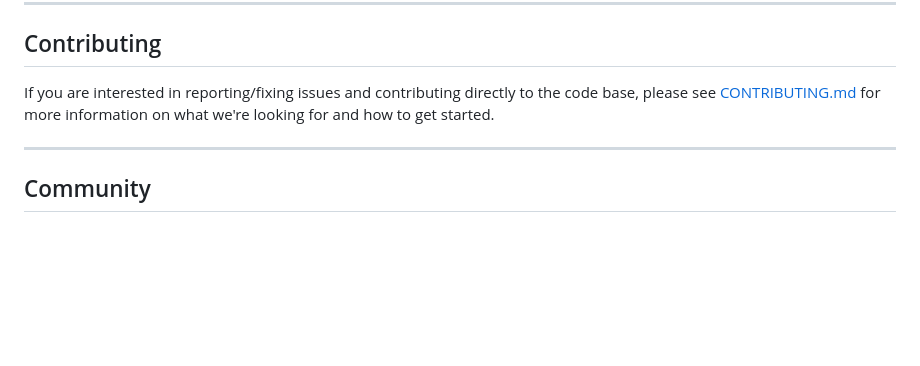
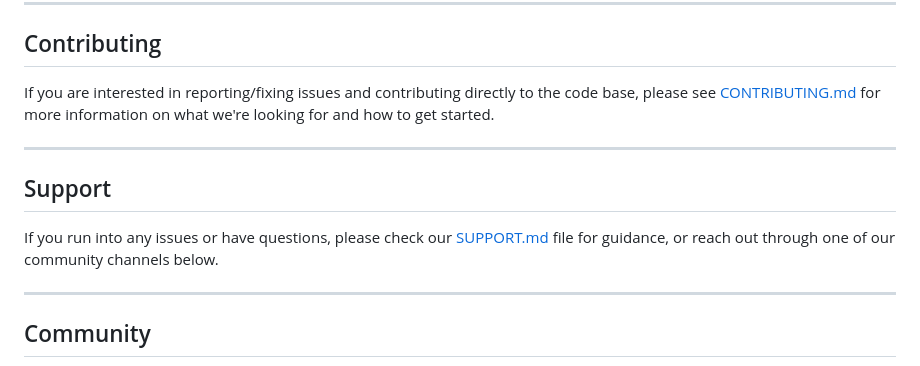
Before and after one commit to gutiluis/Flask-pet-adoption-with-docker, a Markdown page: readme.MD, the part around the change. GitHub-like rendering; blank space fills up the shorter version.

```diff
--- a/readme.MD
+++ b/readme.MD
@@ -286,6 +286,12 @@ If you are interested in reporting/fixing issues and contributing directly to th
 
 ---
 
+## Support
+
+If you run into any issues or have questions, please check our [SUPPORT.md](https://github.com/gutiluis/.github/blob/main/SUPPORT.md) file for guidance, or reach out through one of our community channels below.
+
+---
+
 ## Community
 
 Info on reporting bugs, getting help, finding third-party tools and sample apps, and more can be found on our **Community** channels:
```
